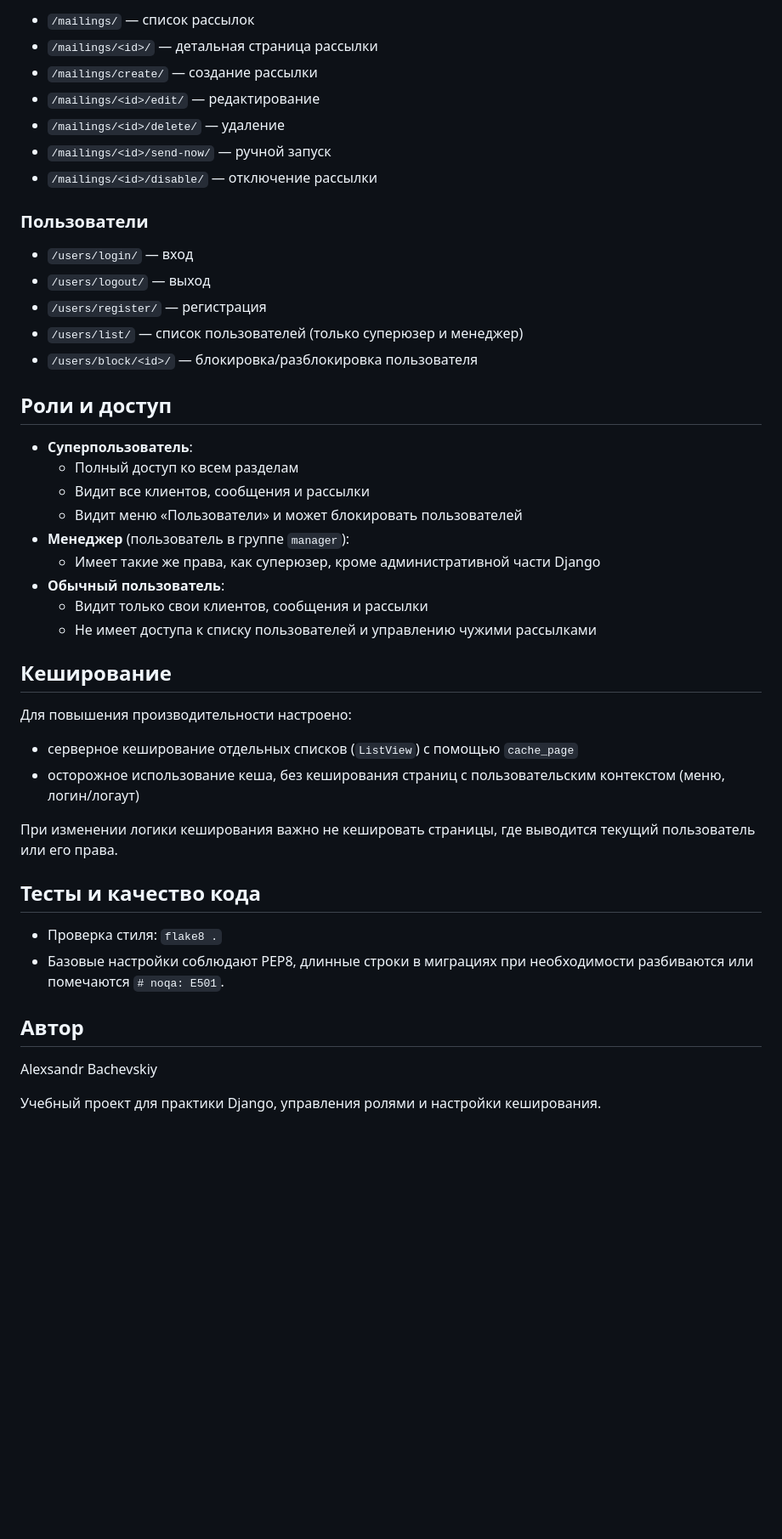
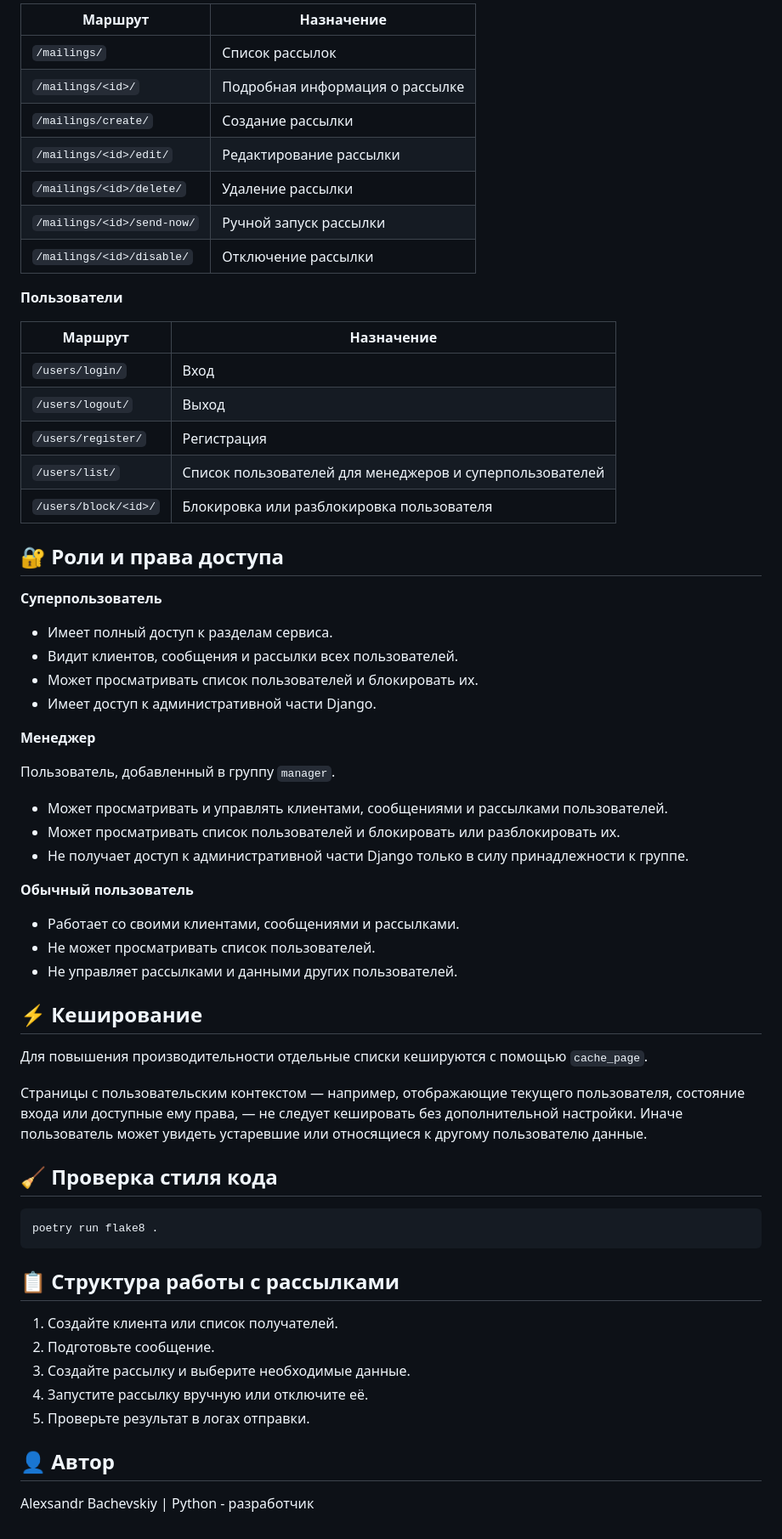
Before and after one commit to Alex-399745146/sky_send, a Markdown page: README.md, the part around one of its changes. Shown at 85% size. GitHub-like rendering; blank space fills up the shorter version.

````diff
--- a/README.md
+++ b/README.md
@@ -59,47 +75,67 @@ poetry run python manage.py runserver
 
-- `/mailings/` — список рассылок
-- `/mailings/<id>/` — детальная страница рассылки
-- `/mailings/create/` — создание рассылки
-- `/mailings/<id>/edit/` — редактирование
-- `/mailings/<id>/delete/` — удаление
-- `/mailings/<id>/send-now/` — ручной запуск
-- `/mailings/<id>/disable/` — отключение рассылки
+| Маршрут | Назначение |
+|---|---|
+| `/mailings/` | Список рассылок |
+| `/mailings/<id>/` | Подробная информация о рассылке |
+| `/mailings/create/` | Создание рассылки |
+| `/mailings/<id>/edit/` | Редактирование рассылки |
+| `/mailings/<id>/delete/` | Удаление рассылки |
+| `/mailings/<id>/send-now/` | Ручной запуск рассылки |
+| `/mailings/<id>/disable/` | Отключение рассылки |
 
-### Пользователи
+**Пользователи**
 
-- `/users/login/` — вход
-- `/users/logout/` — выход
-- `/users/register/` — регистрация
-- `/users/list/` — список пользователей (только суперюзер и менеджер)
-- `/users/block/<id>/` — блокировка/разблокировка пользователя
+| Маршрут | Назначение |
+|---|---|
+| `/users/login/` | Вход |
+| `/users/logout/` | Выход |
+| `/users/register/` | Регистрация |
+| `/users/list/` | Список пользователей для менеджеров и суперпользователей |
+| `/users/block/<id>/` | Блокировка или разблокировка пользователя |
 
-## Роли и доступ
+## 🔐 Роли и права доступа
 
-- **Суперпользователь**:
-  - Полный доступ ко всем разделам
-  - Видит все клиентов, сообщения и рассылки
-  - Видит меню «Пользователи» и может блокировать пользователей
-- **Менеджер** (пользователь в группе `manager`):
-  - Имеет такие же права, как суперюзер, кроме административной части Django
-- **Обычный пользователь**:
-  - Видит только свои клиентов, сообщения и рассылки
-  - Не имеет доступа к списку пользователей и управлению чужими рассылками
+**Суперпользователь**
 
-## Кеширование
+- Имеет полный доступ к разделам сервиса.
+- Видит клиентов, сообщения и рассылки всех пользователей.
+- Может просматривать список пользователей и блокировать их.
+- Имеет доступ к административной части Django.
 
-Для повышения производительности настроено:
+**Менеджер**
 
-- серверное кеширование отдельных списков (`ListView`) с помощью `cache_page`
-- осторожное использование кеша, без кеширования страниц с пользовательским контекстом (меню, логин/логаут)
+Пользователь, добавленный в группу `manager`.
 
-При изменении логики кеширования важно не кешировать страницы, где выводится текущий пользователь или его права.
+- Может просматривать и управлять клиентами, сообщениями и рассылками пользователей.
+- Может просматривать список пользователей и блокировать или разблокировать их.
+- Не получает доступ к административной части Django только в силу принадлежности к группе.
 
-## Тесты и качество кода
+**Обычный пользователь**
 
-- Проверка стиля: `flake8 .`
-- Базовые настройки соблюдают PEP8, длинные строки в миграциях при необходимости разбиваются или помечаются `# noqa: E501`.
+- Работает со своими клиентами, сообщениями и рассылками.
+- Не может просматривать список пользователей.
+- Не управляет рассылками и данными других пользователей.
 
-## Автор
-Alexsandr Bachevskiy
+## ⚡ Кеширование
 
-Учебный проект для практики Django, управления ролями и настройки кеширования.
+Для повышения производительности отдельные списки кешируются с помощью `cache_page`.
+
+Страницы с пользовательским контекстом — например, отображающие текущего пользователя, состояние входа или доступные ему права, — не следует кешировать без дополнительной настройки. Иначе пользователь может увидеть устаревшие или относящиеся к другому пользователю данные.
+
+## 🧹 Проверка стиля кода
+
+```bash
+poetry run flake8 .
+```
+
+## 📋 Структура работы с рассылками
+
+1. Создайте клиента или список получателей.
+2. Подготовьте сообщение.
+3. Создайте рассылку и выберите необходимые данные.
+4. Запустите рассылку вручную или отключите её.
+5. Проверьте результат в логах отправки.
+
+## 👤 Автор
+
+Alexsandr Bachevskiy | Python - разработчик
````
Also changed, not shown: other parts of README.md (+49 -33 lines).
